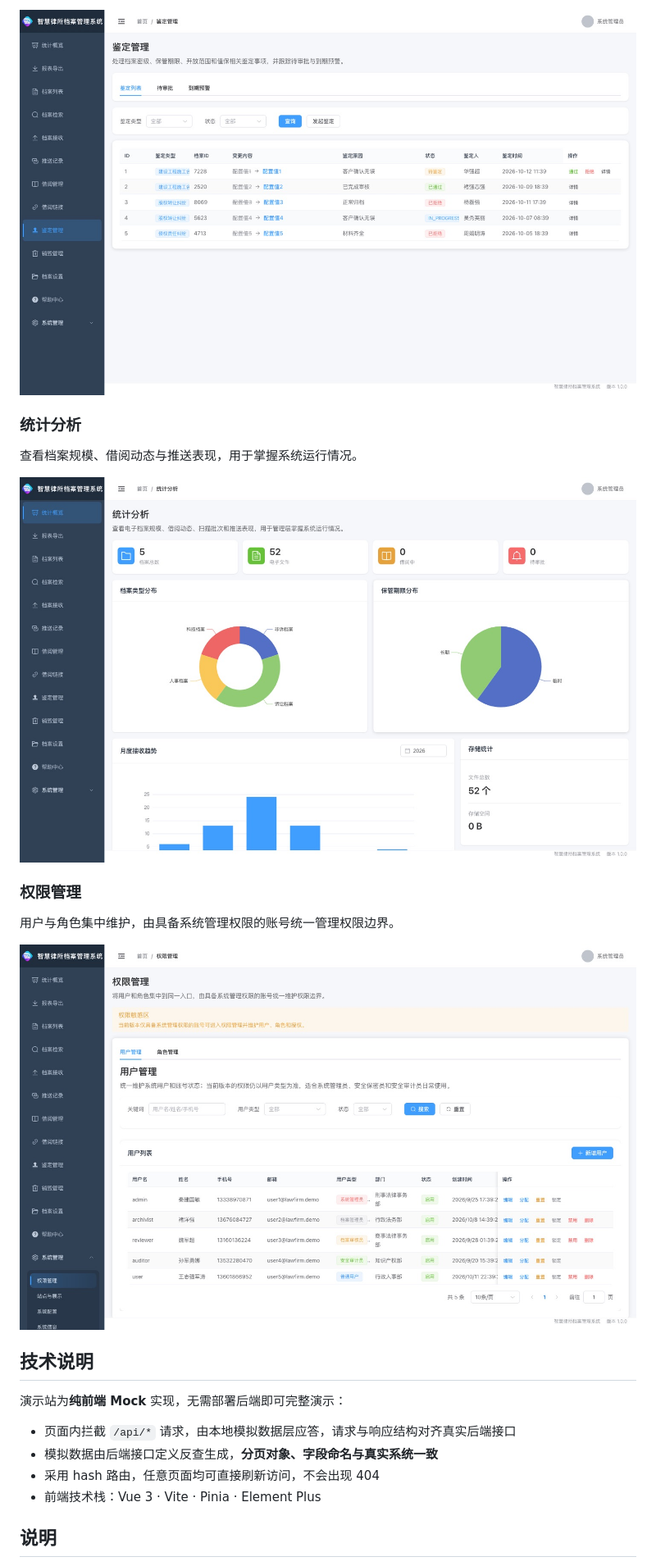
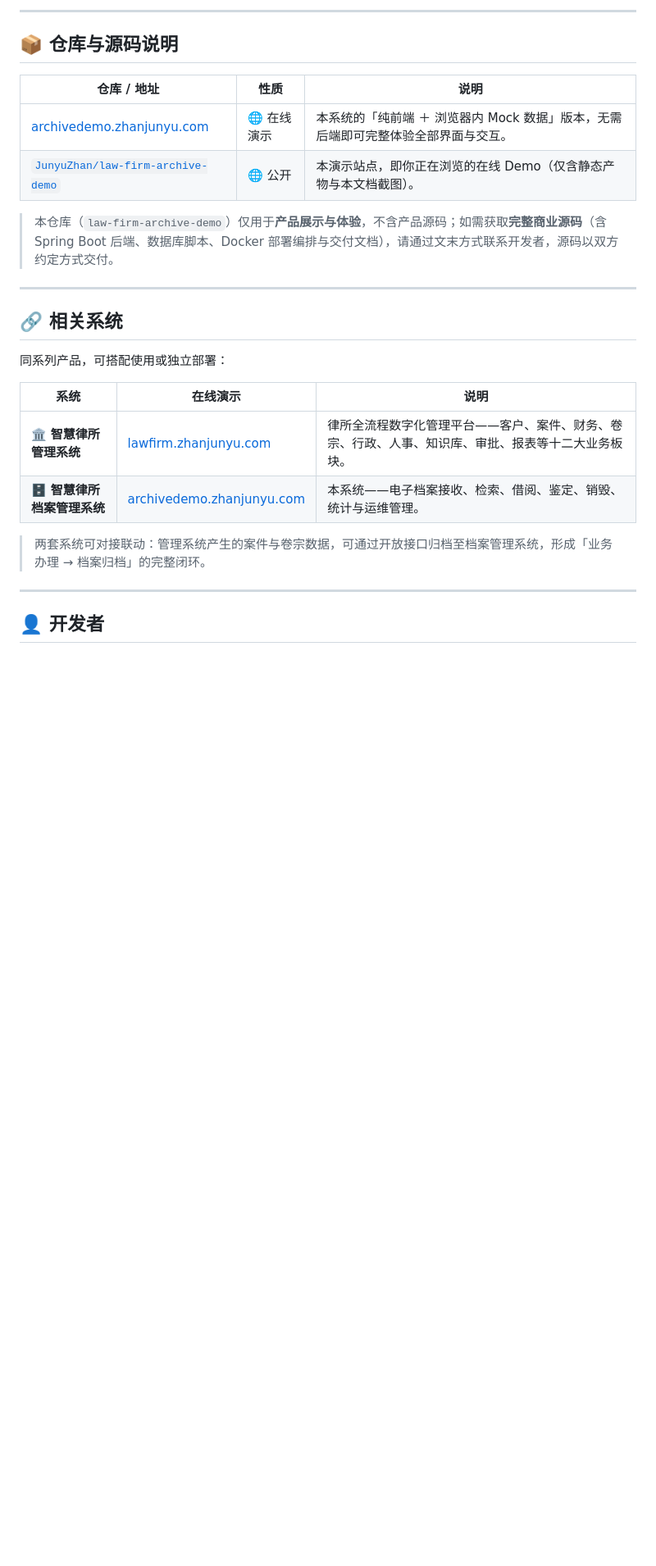
Before and after one commit to JunyuZhan/law-firm-archive-demo, a Markdown page: README.md, the part around one of its changes. Shown at 82% size. GitHub-like rendering; blank space fills up the shorter version.

```diff
--- a/README.md
+++ b/README.md
@@ -75,26 +106,29 @@
 
-![鉴定管理](./screenshots/06-appraisals.jpg)
+---
 
-### 统计分析
+## 📦 仓库与源码说明
 
-查看档案规模、借阅动态与推送表现，用于掌握系统运行情况。
+| 仓库 / 地址 | 性质 | 说明 |
+|---|---|---|
+| [archivedemo.zhanjunyu.com](https://archivedemo.zhanjunyu.com/) | 🌐 在线演示 | 本系统的「纯前端 ＋ 浏览器内 Mock 数据」版本，无需后端即可完整体验全部界面与交互。 |
+| [`JunyuZhan/law-firm-archive-demo`](https://github.com/JunyuZhan/law-firm-archive-demo) | 🌐 公开 | 本演示站点，即你正在浏览的在线 Demo（仅含静态产物与本文档截图）。 |
 
-![统计分析](./screenshots/07-statistics.jpg)
+> 本仓库（`law-firm-archive-demo`）仅用于**产品展示与体验**，不含产品源码；如需获取**完整商业源码**（含 Spring Boot 后端、数据库脚本、Docker 部署编排与交付文档），请通过文末方式联系开发者，源码以双方约定方式交付。
 
-### 权限管理
+---
 
-用户与角色集中维护，由具备系统管理权限的账号统一管理权限边界。
+## 🔗 相关系统
 
-![权限管理](./screenshots/08-permissions.jpg)
+同系列产品，可搭配使用或独立部署：
 
-## 技术说明
+| 系统 | 在线演示 | 说明 |
+|---|---|---|
+| 🏛️ **智慧律所管理系统** | [lawfirm.zhanjunyu.com](https://lawfirm.zhanjunyu.com/) | 律所全流程数字化管理平台——客户、案件、财务、卷宗、行政、人事、知识库、审批、报表等十二大业务板块。 |
+| 🗄️ **智慧律所档案管理系统** | [archivedemo.zhanjunyu.com](https://archivedemo.zhanjunyu.com/) | 本系统——电子档案接收、检索、借阅、鉴定、销毁、统计与运维管理。 |
 
-演示站为**纯前端 Mock** 实现，无需部署后端即可完整演示：
+> 两套系统可对接联动：管理系统产生的案件与卷宗数据，可通过开放接口归档至档案管理系统，形成「业务办理 → 档案归档」的完整闭环。
 
-- 页面内拦截 `/api/*` 请求，由本地模拟数据层应答，请求与响应结构对齐真实后端接口
-- 模拟数据由后端接口定义反查生成，**分页对象、字段命名与真实系统一致**
-- 采用 hash 路由，任意页面均可直接刷新访问，不会出现 404
-- 前端技术栈：Vue 3 · Vite · Pinia · Element Plus
+---
 
-## 说明
+## 👤 开发者
 
```
Also changed, not shown: other parts of README.md (+126 -48 lines), wechat-qr.png (added).
